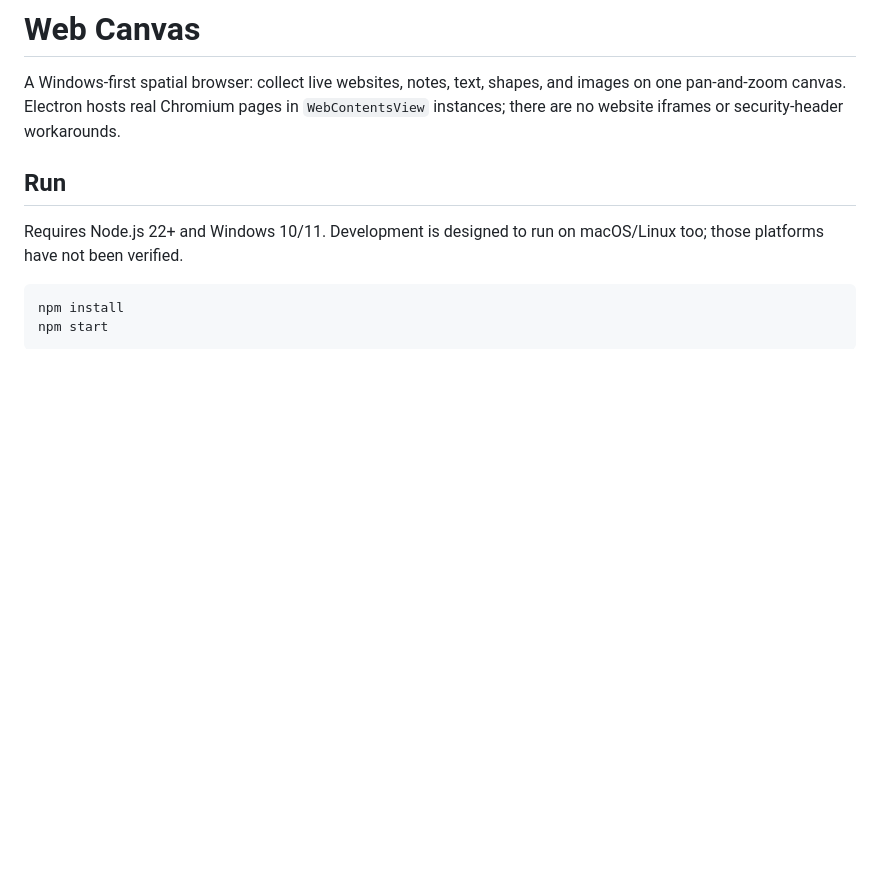
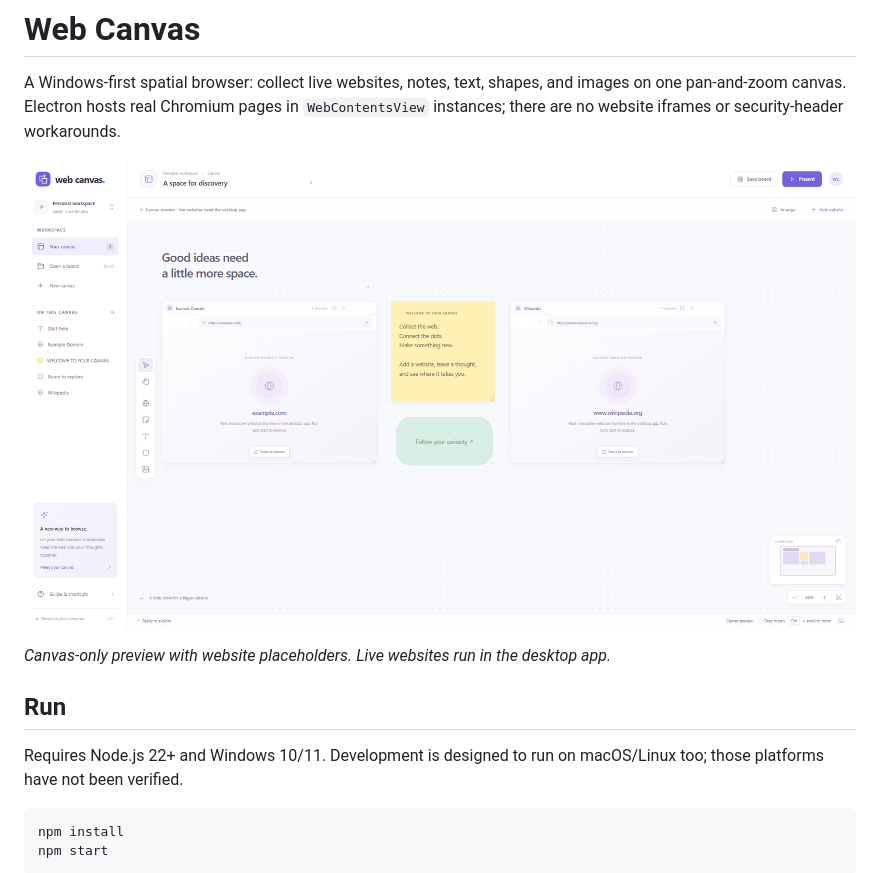
Before and after one commit to yutigi/WebCanvas, a Markdown page: README.md, the part around the change. Drawn GitHub-style; pictures changed too: docs/assets/canvas-preview.png (added); blank space fills up the shorter version.

Commit message:
Add canvas preview to README
Show the canvas layout and clarify that website cards are placeholders.

```diff
--- a/README.md
+++ b/README.md
@@ -1,6 +1,10 @@
 # Web Canvas
 
 A Windows-first spatial browser: collect live websites, notes, text, shapes, and images on one pan-and-zoom canvas. Electron hosts real Chromium pages in `WebContentsView` instances; there are no website iframes or security-header workarounds.
+
+![Web Canvas preview showing website cards, a sticky note, canvas tools, and a minimap](docs/assets/canvas-preview.png)
+
+*Canvas-only preview with website placeholders. Live websites run in the desktop app.*
 
 ## Run
 
```
